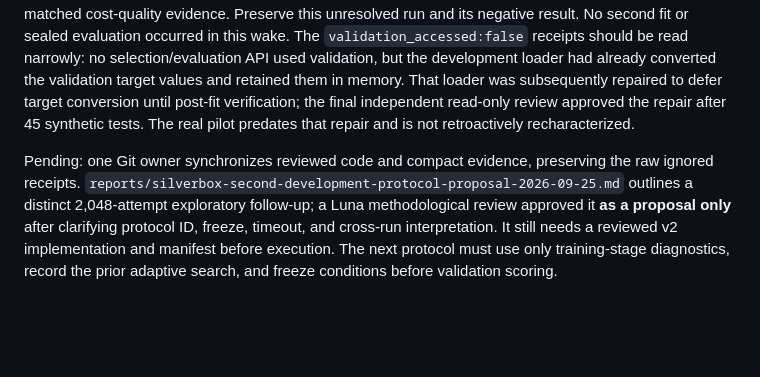
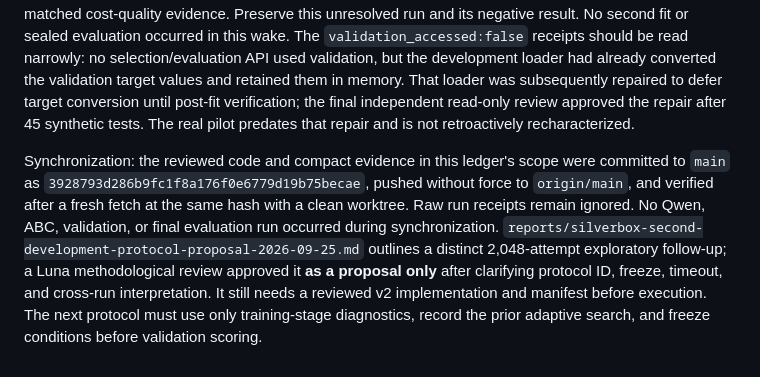
Before and after one commit to SourabhKul/automated-science, a Markdown page: reports/research-ledger/2026-09-25T1802Z.md, the part around the change. Rendered like a GitHub page; blank space fills up the shorter version.

Commit message:
Record Silverbox synchronization verification

```diff
--- a/reports/research-ledger/2026-09-25T1802Z.md
+++ b/reports/research-ledger/2026-09-25T1802Z.md
@@ -24,4 +24,9 @@ Both training-only calibrations completed. Linear had 222/256 finite draws and e
 
 The Qwen choice is a plausible development hypothesis given the earlier training-only cubic residual signal; it is not a discovered physical law. The limiting event was reference-kernel transition efficiency at bounded support, not compute, memory, or model-server availability. The observed second-population acceptance counts are training-only diagnostics. They justify designing a **new, explicitly versioned and independently reviewed** attempt-budget or proposal-kernel protocol; they do not justify changing this run's thresholds, treating partial populations as complete, or peeking at validation/test outcomes. Compare any BDSS or support-aware transition against the mathematically consistent reference with calibration and matched cost-quality evidence. Preserve this unresolved run and its negative result. No second fit or sealed evaluation occurred in this wake. The `validation_accessed:false` receipts should be read narrowly: no selection/evaluation API used validation, but the development loader had already converted the validation target values and retained them in memory. That loader was subsequently repaired to defer target conversion until post-fit verification; the final independent read-only review approved the repair after 45 synthetic tests. The real pilot predates that repair and is not retroactively recharacterized.
 
-Pending: one Git owner synchronizes reviewed code and compact evidence, preserving the raw ignored receipts. `reports/silverbox-second-development-protocol-proposal-2026-09-25.md` outlines a distinct 2,048-attempt exploratory follow-up; a Luna methodological review approved it **as a proposal only** after clarifying protocol ID, freeze, timeout, and cross-run interpretation. It still needs a reviewed v2 implementation and manifest before execution. The next protocol must use only training-stage diagnostics, record the prior adaptive search, and freeze conditions before validation scoring.
+Synchronization: the reviewed code and compact evidence in this ledger's scope
+were committed to `main` as `3928793d286b9fc1f8a176f0e6779d19b75becae`, pushed
+without force to `origin/main`, and verified after a fresh fetch at the same
+hash with a clean worktree. Raw run receipts remain ignored. No Qwen, ABC,
+validation, or final evaluation run occurred during synchronization.
+`reports/silverbox-second-development-protocol-proposal-2026-09-25.md` outlines a distinct 2,048-attempt exploratory follow-up; a Luna methodological review approved it **as a proposal only** after clarifying protocol ID, freeze, timeout, and cross-run interpretation. It still needs a reviewed v2 implementation and manifest before execution. The next protocol must use only training-stage diagnostics, record the prior adaptive search, and freeze conditions before validation scoring.
```
Also changed, not shown: reports/research-state.md (+5 -2 lines).
